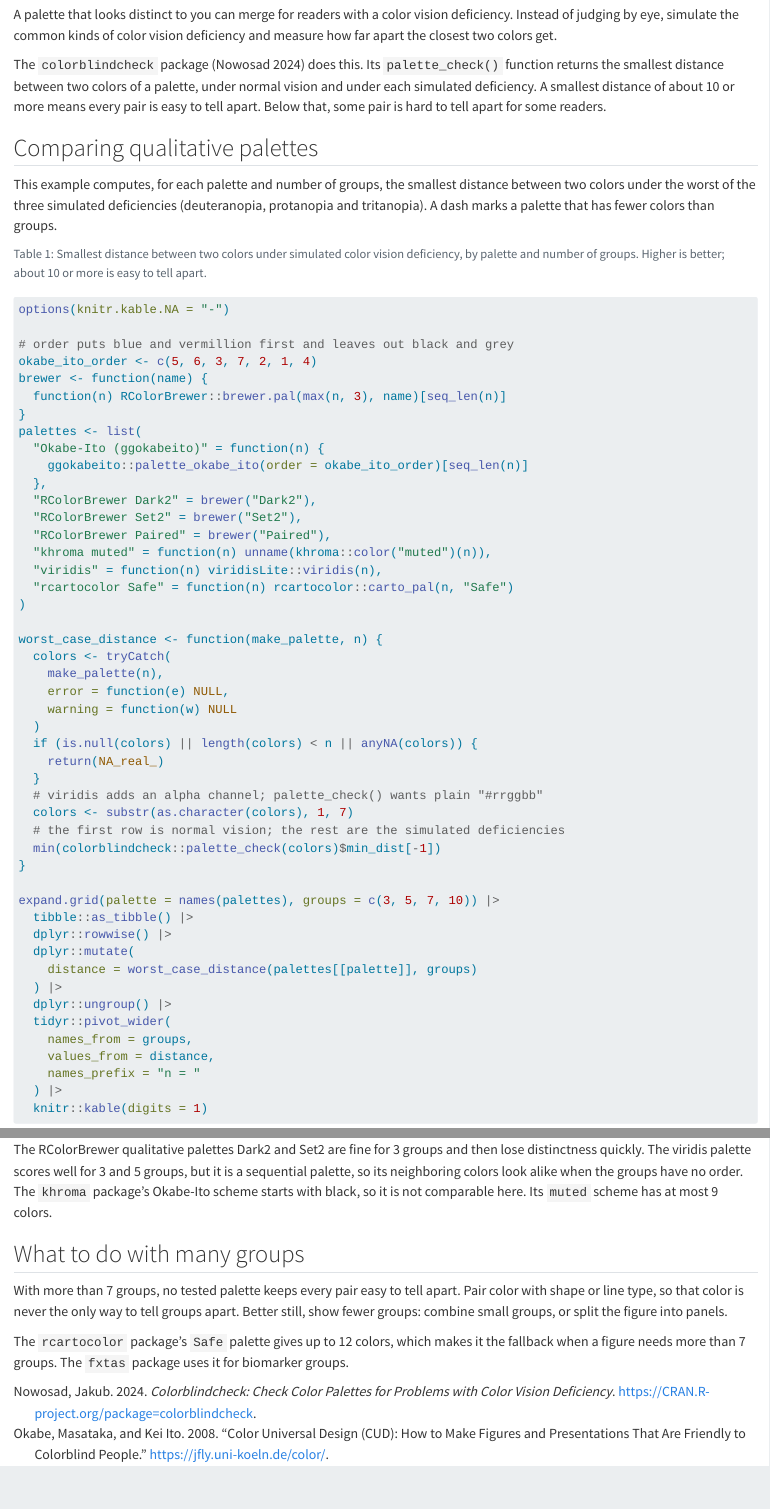
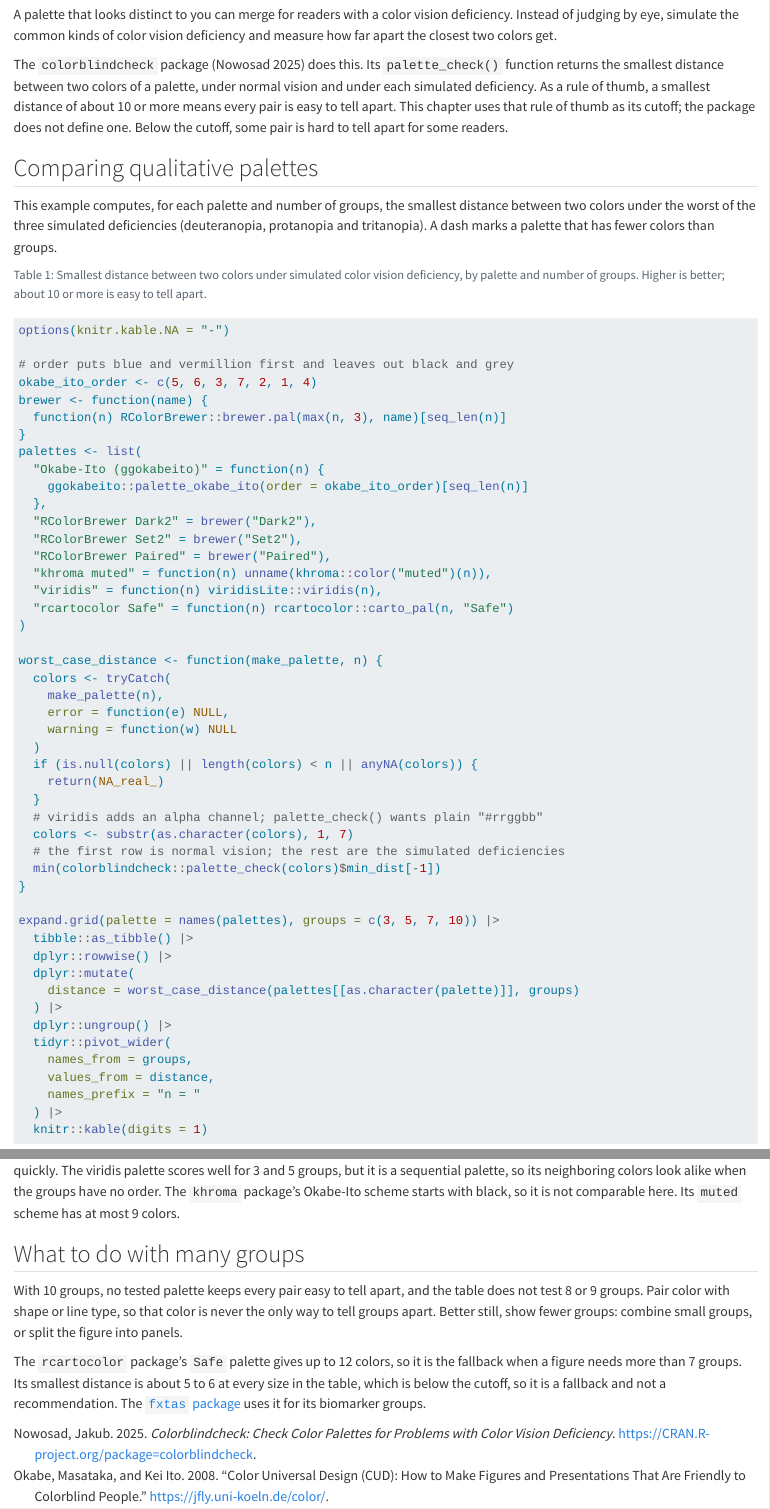
Before and after one commit to Morrison-Lab/vds, a Quarto document (chapters/colors.qmd): the page in a window 1100 px wide, from 130 px down, and a second part further down, joined at a grey line. Rendered offline with R 4.5, knitr and Pandoc in place of Quarto, with nearby package versions; some code elsewhere in the file could not run offline.

Commit message:
Address review: soften the cutoff, fix the palette lookup and bib year, extend the wordlist
Co-Authored-By: Claude Sonnet 5.5 <noreply@anthropic.com>
Claude-Session: https://claude.ai/code/session_01RqdUpoXzNAj2jTXU77j4Gg

```diff
--- a/chapters/colors.qmd
+++ b/chapters/colors.qmd
@@ -18,8 +18,9 @@
 The `colorblindcheck` package [@colorblindcheck] does this.
 Its `palette_check()` function returns the smallest distance between two colors of a palette,
 under normal vision and under each simulated deficiency.
-A smallest distance of about 10 or more means every pair is easy to tell apart.
-Below that, some pair is hard to tell apart for some readers.
+As a rule of thumb, a smallest distance of about 10 or more means every pair is easy to tell apart.
+This chapter uses that rule of thumb as its cutoff; the package does not define one.
+Below the cutoff, some pair is hard to tell apart for some readers.
 
 ::: {#exm-palette-comparison}
 
@@ -75,7 +76,7 @@
   tibble::as_tibble() |>
   dplyr::rowwise() |>
   dplyr::mutate(
-    distance = worst_case_distance(palettes[[palette]], groups)
+    distance = worst_case_distance(palettes[[as.character(palette)]], groups)
   ) |>
   dplyr::ungroup() |>
   tidyr::pivot_wider(
@@ -98,10 +100,14 @@
 
 ## What to do with many groups
 
-With more than 7 groups, no tested palette keeps every pair easy to tell apart.
+With 10 groups, no tested palette keeps every pair easy to tell apart,
+and the table does not test 8 or 9 groups.
 Pair color with shape or line type, so that color is never the only way to tell groups apart.
 Better still, show fewer groups: combine small groups, or split the figure into panels.
 
 The `rcartocolor` package's `Safe` palette gives up to 12 colors,
-which makes it the fallback when a figure needs more than 7 groups.
-The `fxtas` package uses it for biomarker groups.
+so it is the fallback when a figure needs more than 7 groups.
+Its smallest distance is about 5 to 6 at every size in the table,
+which is below the cutoff,
+so it is a fallback and not a recommendation.
+The [`fxtas` package](https://github.com/ucdavis/fxtas) uses it for its biomarker groups.
```
Also changed, not shown: references.bib (+1 -1 lines), chapters/colors.qmd (1 more changed lines), 1 other file.
